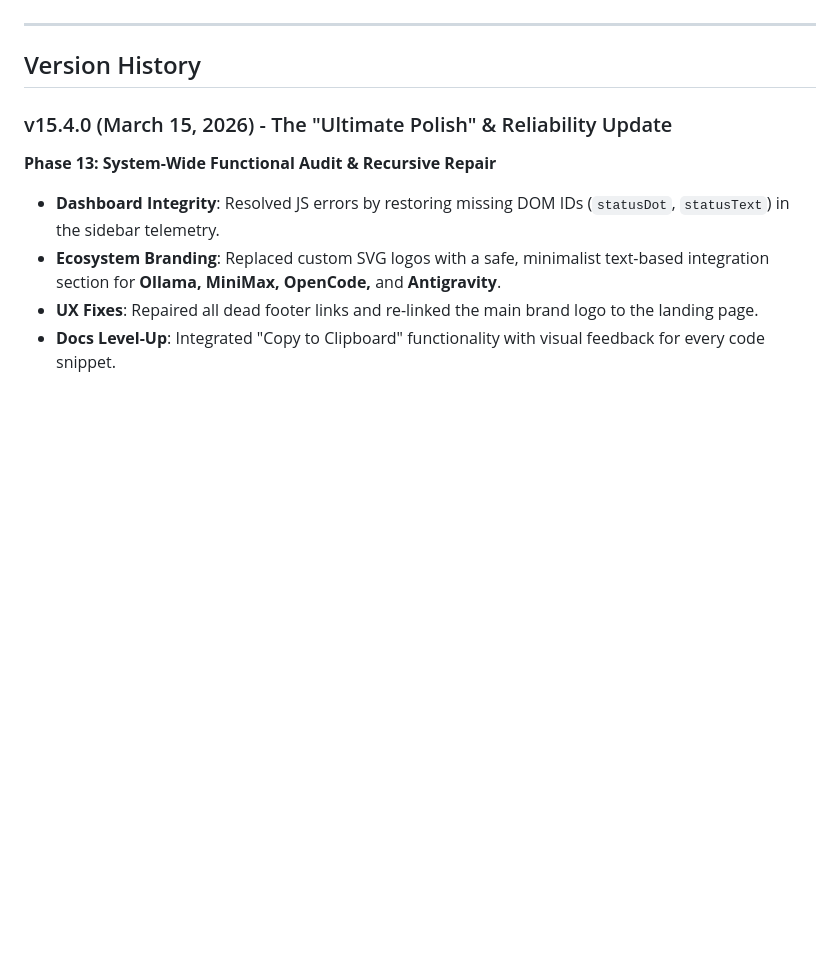
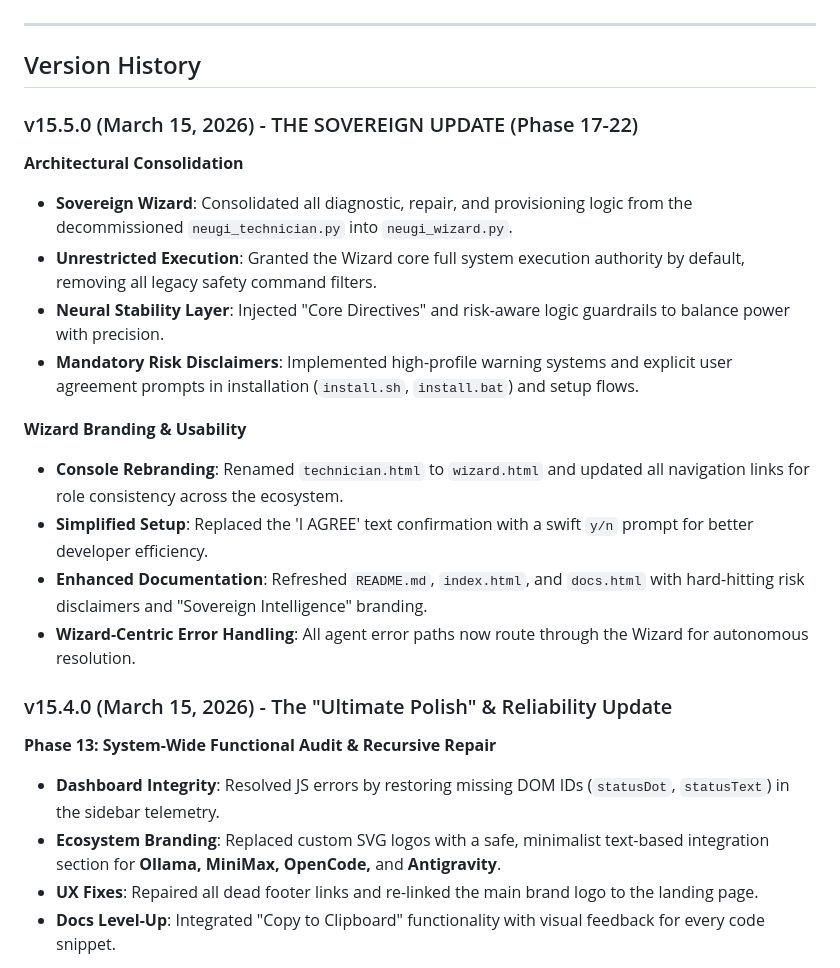
Before and after one commit to atharia-agi/neugi_swarm, a Markdown page: CHANGELOG.md, the part around the change. Rendered like a GitHub page; blank space fills up the shorter version.

Commit message:
docs: finalize CHANGELOG.md for v15.5.0 (Phase 22)

```diff
--- a/CHANGELOG.md
+++ b/CHANGELOG.md
@@ -21,6 +21,20 @@
 ---
 
 ## Version History
+
+### v15.5.0 (March 15, 2026) - THE SOVEREIGN UPDATE (Phase 17-22)
+
+**Architectural Consolidation**
+- **Sovereign Wizard**: Consolidated all diagnostic, repair, and provisioning logic from the decommissioned `neugi_technician.py` into `neugi_wizard.py`.
+- **Unrestricted Execution**: Granted the Wizard core full system execution authority by default, removing all legacy safety command filters.
+- **Neural Stability Layer**: Injected "Core Directives" and risk-aware logic guardrails to balance power with precision.
+- **Mandatory Risk Disclaimers**: Implemented high-profile warning systems and explicit user agreement prompts in installation (`install.sh`, `install.bat`) and setup flows.
+
+**Wizard Branding & Usability**
+- **Console Rebranding**: Renamed `technician.html` to `wizard.html` and updated all navigation links for role consistency across the ecosystem.
+- **Simplified Setup**: Replaced the 'I AGREE' text confirmation with a swift `y/n` prompt for better developer efficiency.
+- **Enhanced Documentation**: Refreshed `README.md`, `index.html`, and `docs.html` with hard-hitting risk disclaimers and "Sovereign Intelligence" branding.
+- **Wizard-Centric Error Handling**: All agent error paths now route through the Wizard for autonomous resolution.
 
 ### v15.4.0 (March 15, 2026) - The "Ultimate Polish" & Reliability Update
 
```
